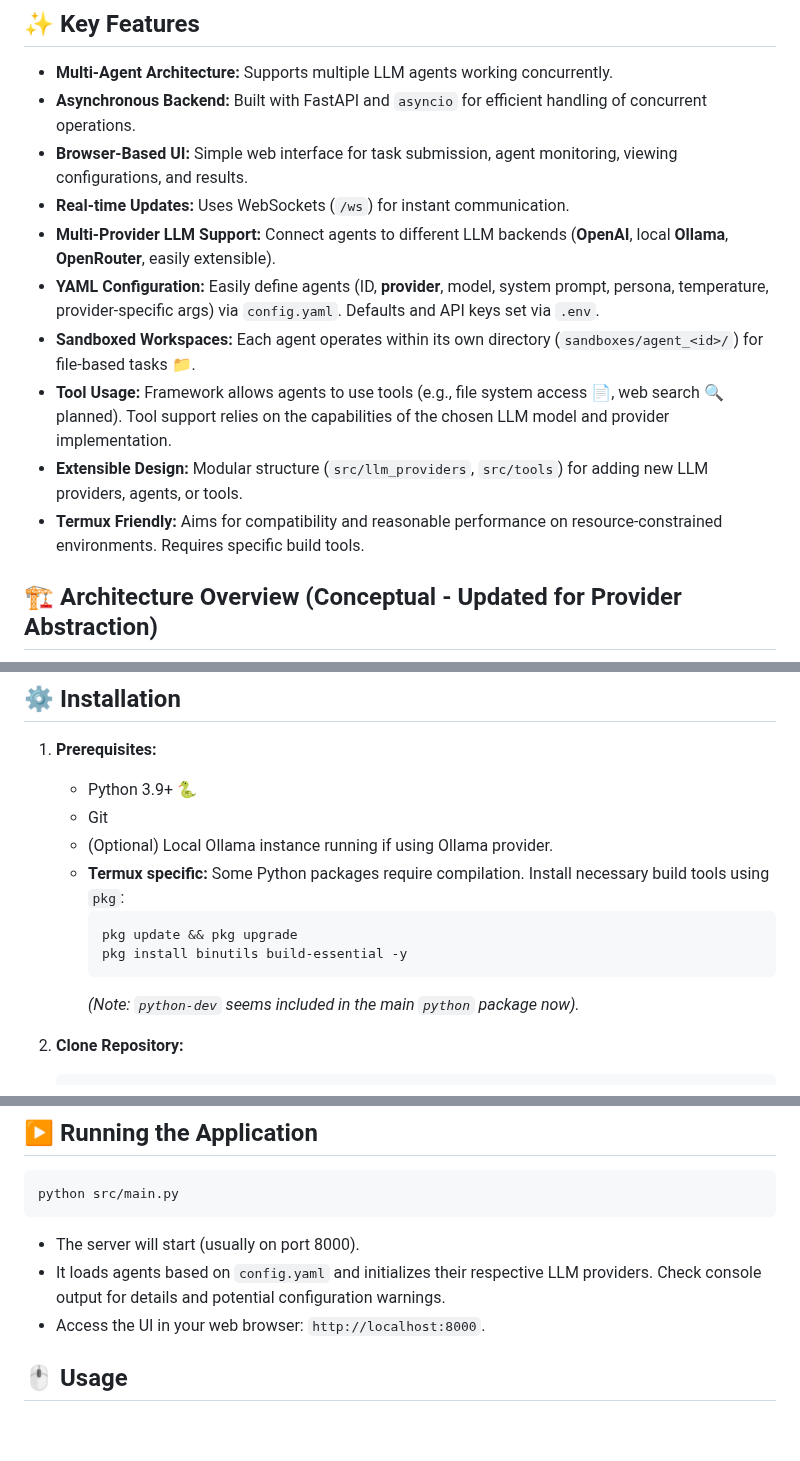
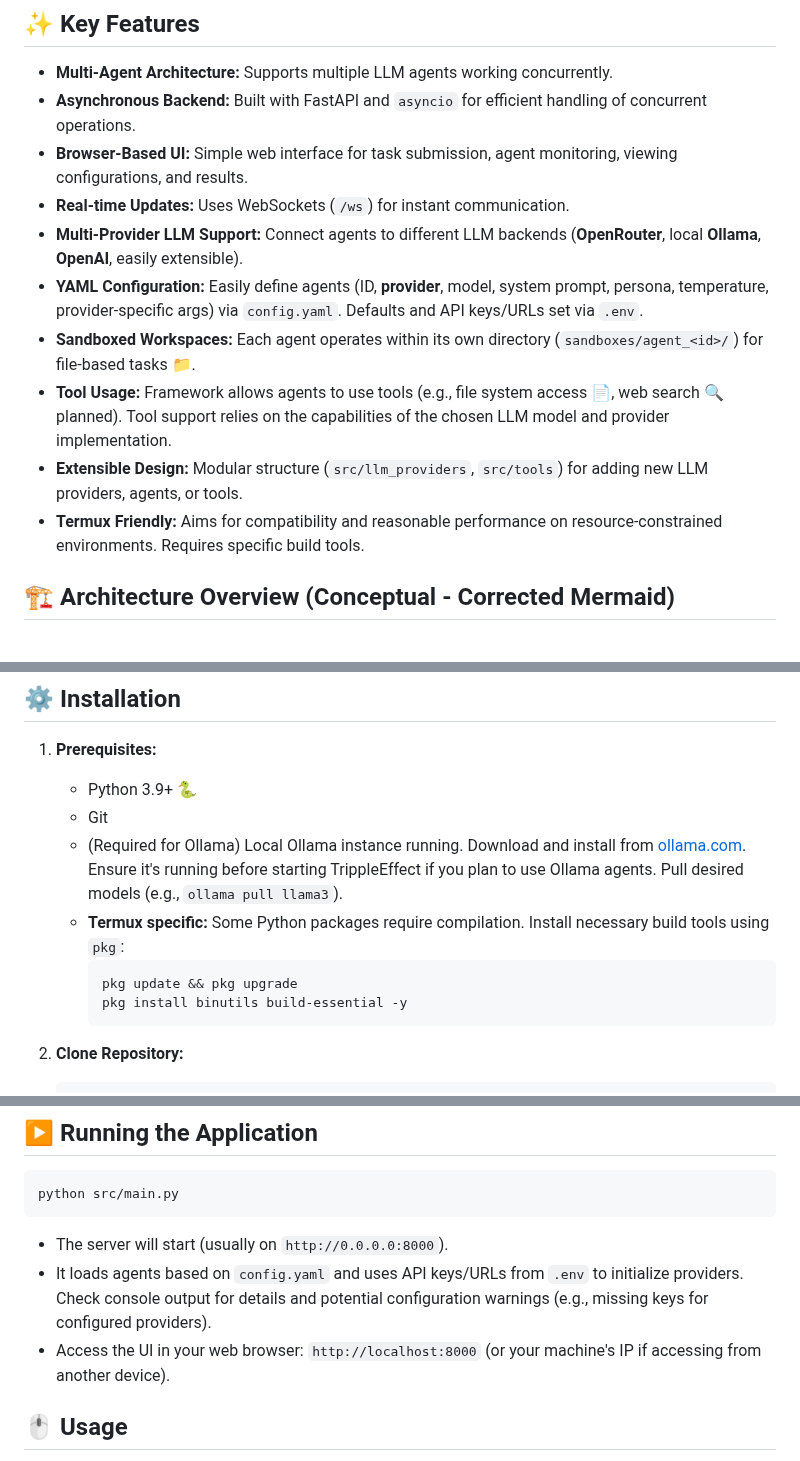
Before and after one commit to gaborkukucska/TrippleEffect, a Markdown page: README.md, 3 parts joined by grey strips. GitHub-like rendering; blank space fills up the shorter version.

````diff
--- a/README.md
+++ b/README.md
@@ -20,14 +20,14 @@ The agents, loaded based on the configuration:
 *   **Asynchronous Backend:** Built with FastAPI and `asyncio` for efficient handling of concurrent operations.
 *   **Browser-Based UI:** Simple web interface for task submission, agent monitoring, viewing configurations, and results.
 *   **Real-time Updates:** Uses WebSockets (`/ws`) for instant communication.
-*   **Multi-Provider LLM Support:** Connect agents to different LLM backends (**OpenAI**, local **Ollama**, **OpenRouter**, easily extensible).
-*   **YAML Configuration:** Easily define agents (ID, **provider**, model, system prompt, persona, temperature, provider-specific args) via `config.yaml`. Defaults and API keys set via `.env`.
+*   **Multi-Provider LLM Support:** Connect agents to different LLM backends (**OpenRouter**, local **Ollama**, **OpenAI**, easily extensible).
+*   **YAML Configuration:** Easily define agents (ID, **provider**, model, system prompt, persona, temperature, provider-specific args) via `config.yaml`. Defaults and API keys/URLs set via `.env`.
 *   **Sandboxed Workspaces:** Each agent operates within its own directory (`sandboxes/agent_<id>/`) for file-based tasks 📁.
 *   **Tool Usage:** Framework allows agents to use tools (e.g., file system access 📄, web search 🔍 planned). Tool support relies on the capabilities of the chosen LLM model and provider implementation.
 *   **Extensible Design:** Modular structure (`src/llm_providers`, `src/tools`) for adding new LLM providers, agents, or tools.
 *   **Termux Friendly:** Aims for compatibility and reasonable performance on resource-constrained environments. Requires specific build tools.
 
-## 🏗️ Architecture Overview (Conceptual - Updated for Provider Abstraction)
+## 🏗️ Architecture Overview (Conceptual - Corrected Mermaid)
 
 ```mermaid
 graph LR
@@ -167,13 +167,12 @@ graph LR
 1.  **Prerequisites:**
     *   Python 3.9+ 🐍
     *   Git
-    *   (Optional) Local Ollama instance running if using Ollama provider.
+    *   (Required for Ollama) Local Ollama instance running. Download and install from [ollama.com](https://ollama.com/). Ensure it's running before starting TrippleEffect if you plan to use Ollama agents. Pull desired models (e.g., `ollama pull llama3`).
     *   **Termux specific:** Some Python packages require compilation. Install necessary build tools using `pkg`:
         ```bash
         pkg update && pkg upgrade
         pkg install binutils build-essential -y
         ```
-        *(Note: `python-dev` seems included in the main `python` package now).*
 
 2.  **Clone Repository:**
     ```bash
@@ -235,9 +275,9 @@ graph LR
 python src/main.py
 ```
 
-*   The server will start (usually on port 8000).
-*   It loads agents based on `config.yaml` and initializes their respective LLM providers. Check console output for details and potential configuration warnings.
-*   Access the UI in your web browser: `http://localhost:8000`.
+*   The server will start (usually on `http://0.0.0.0:8000`).
+*   It loads agents based on `config.yaml` and uses API keys/URLs from `.env` to initialize providers. Check console output for details and potential configuration warnings (e.g., missing keys for configured providers).
+*   Access the UI in your web browser: `http://localhost:8000` (or your machine's IP if accessing from another device).
 
 ## 🖱️ Usage
 
````
Also changed, not shown: other parts of README.md (+66 -25 lines).
